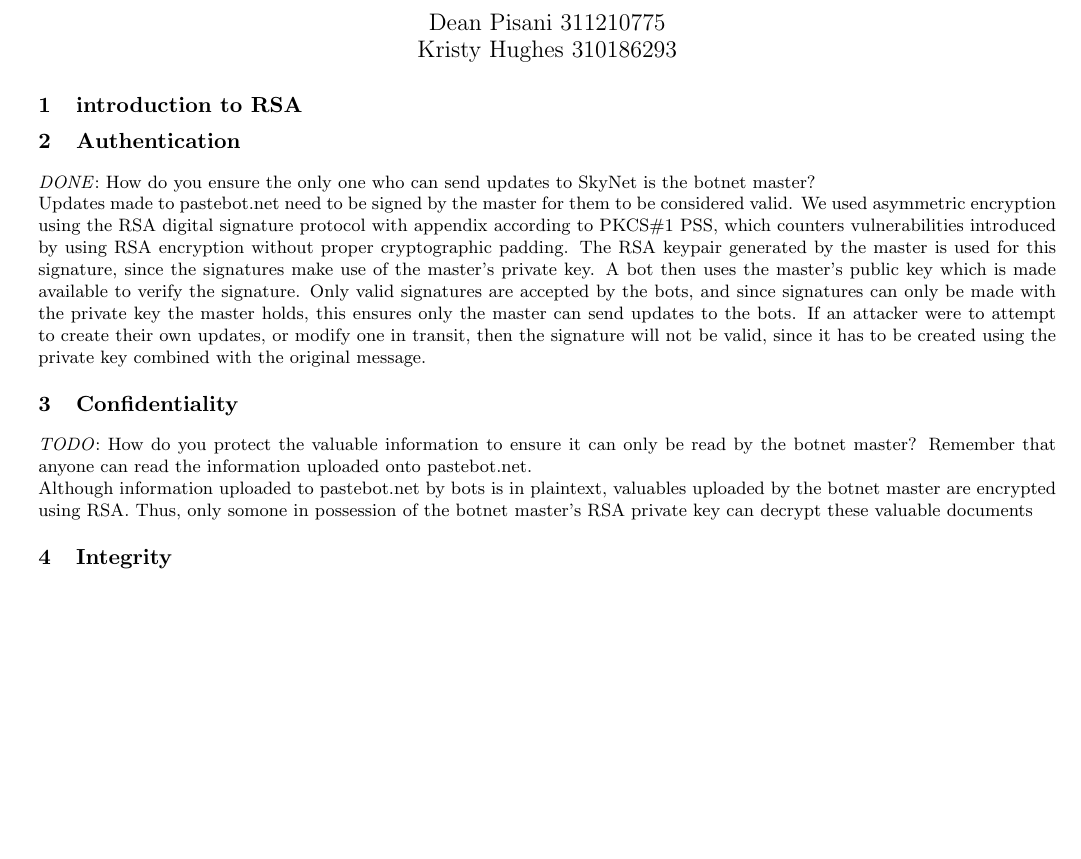
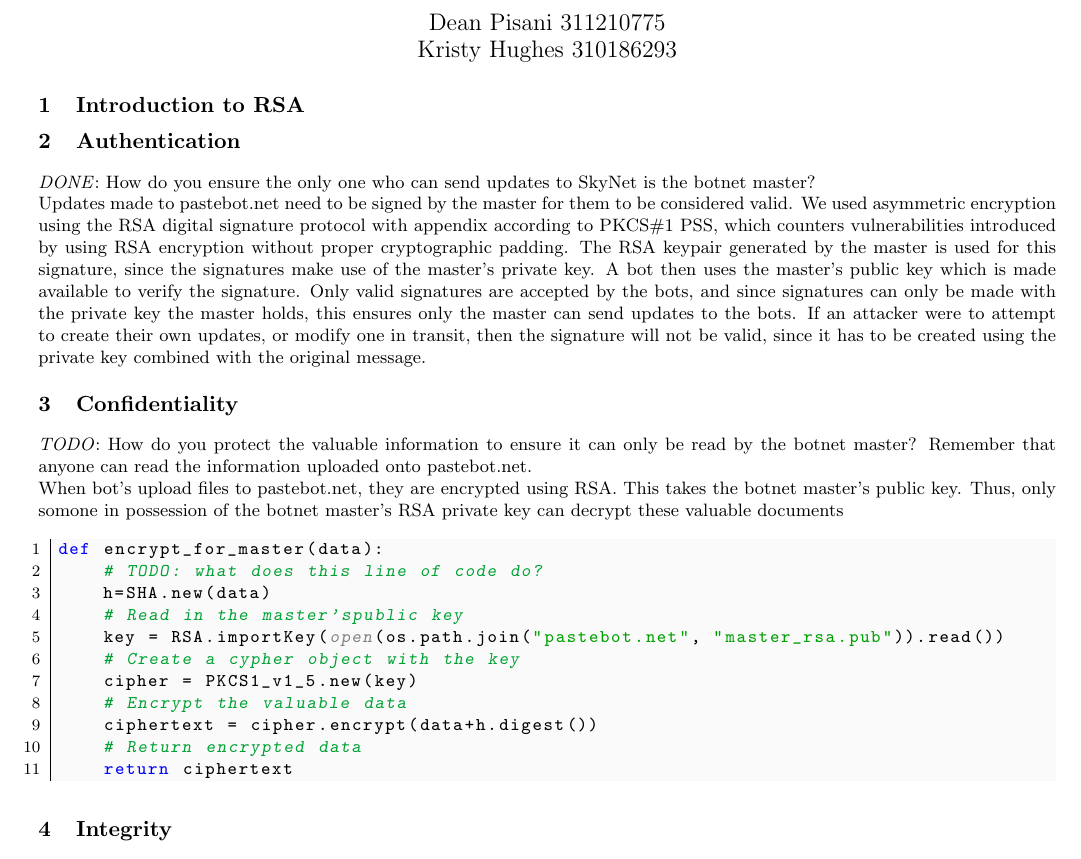
Before and after one commit to Mistty/ELEC5616, a LaTeX document (project_kd/skynet_part2/doc/doc.tex): part of the page, cut so that both start at the same text, the shorter picture padded with empty space. Compiled offline with pdfLaTeX.

Commit message:
Added some code and paragraph for encrypting data.

```diff
--- a/project_kd/skynet_part2/doc/doc.tex
+++ b/project_kd/skynet_part2/doc/doc.tex
@@ -66,7 +66,7 @@ emphstyle={\color{self}\slshape},
 \small
 \setlength{\parindent}{0pt}
 
-\section{introduction to RSA}
+\section{Introduction to RSA}
 
 \section{Authentication}
 \emph{DONE}: How do you ensure the only one who can send updates to SkyNet is the botnet master?
@@ -76,7 +76,24 @@ Updates made to pastebot.net need to be signed by the master for them to be cons
 \section{Confidentiality}
 \emph{TODO}: How do you protect the valuable information to ensure it can only  be read by the botnet master? Remember that anyone can read the  information uploaded onto pastebot.net.
 
-Although information uploaded to pastebot.net by bots is in plaintext, valuables uploaded by the botnet master are encrypted using RSA. Thus, only somone in possession of the botnet master's RSA private key can decrypt these valuable documents
+When bot's upload files to pastebot.net, they are encrypted using RSA. This takes the botnet master's public key. Thus, only somone in possession of the botnet master's RSA private key can decrypt these valuable documents
+
+\begin{center}
+\vspace{-2ex}
+\begin{python}
+def encrypt_for_master(data):
+    # TODO: what does this line of code do?
+    h=SHA.new(data)
+    # Read in the master'spublic key
+    key = RSA.importKey(open(os.path.join("pastebot.net", "master_rsa.pub")).read())
+    # Create a cypher object with the key
+    cipher = PKCS1_v1_5.new(key)
+    # Encrypt the valuable data
+    ciphertext = cipher.encrypt(data+h.digest())
+    # Return encrypted data
+    return ciphertext
+\end{python}
+\end{center}
 
 \section{Integrity}
 
```
